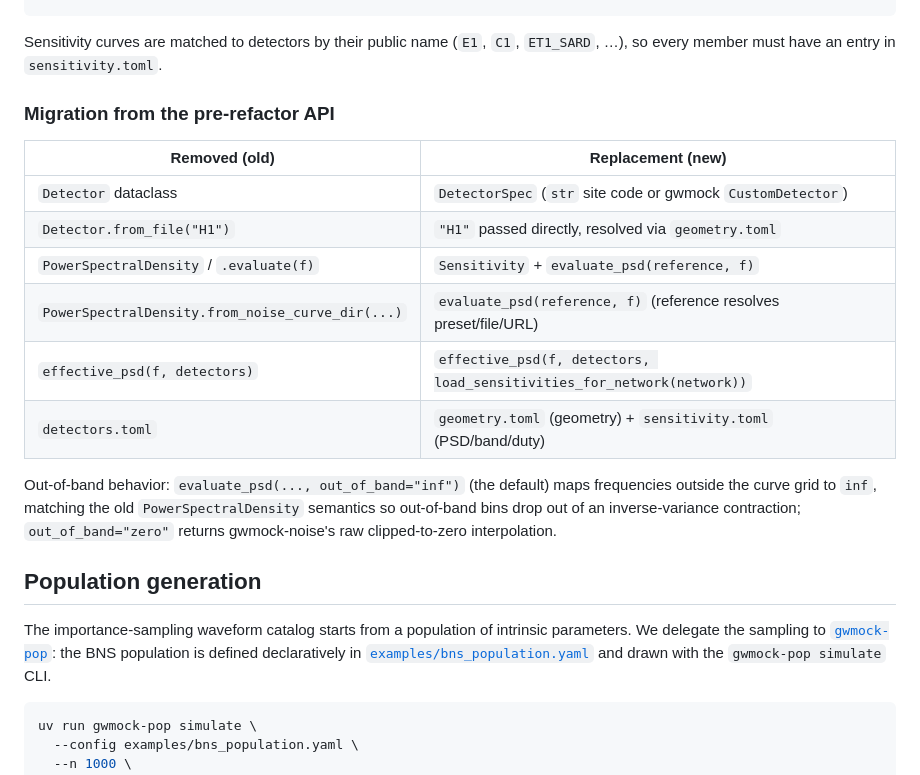
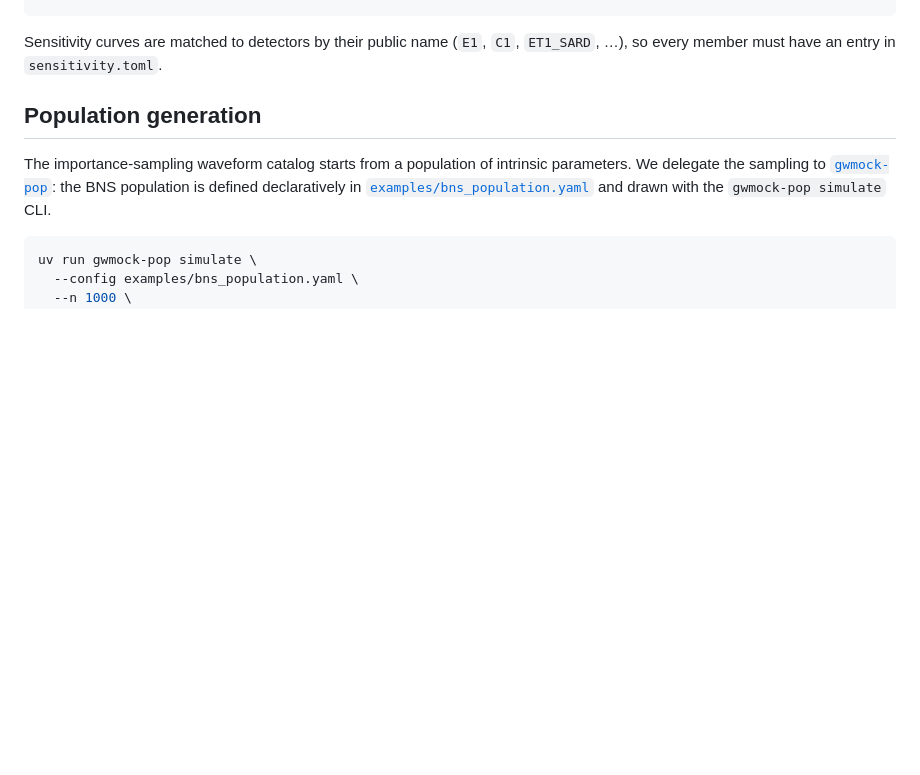
Before and after one commit to binado/astrogwb, a Markdown page: README.md, the part around the change. Drawn GitHub-style; blank space fills up the shorter version.

Commit message:
docs: remove migration notice in README

```diff
--- a/README.md
+++ b/README.md
@@ -82,23 +82,6 @@ overlap_reduction_function(f, "E1", "C1")  # ORF between any two members
 Sensitivity curves are matched to detectors by their public name
 (`E1`, `C1`, `ET1_SARD`, …), so every member must have an entry in
 `sensitivity.toml`.
-
-### Migration from the pre-refactor API
-
-| Removed (old)                                   | Replacement (new)                                            |
-| ----------------------------------------------- | ------------------------------------------------------------ |
-| `Detector` dataclass                            | `DetectorSpec` (`str` site code or gwmock `CustomDetector`) |
-| `Detector.from_file("H1")`                      | `"H1"` passed directly, resolved via `geometry.toml`         |
-| `PowerSpectralDensity` / `.evaluate(f)`         | `Sensitivity` + `evaluate_psd(reference, f)`                 |
-| `PowerSpectralDensity.from_noise_curve_dir(...)`| `evaluate_psd(reference, f)` (reference resolves preset/file/URL) |
-| `effective_psd(f, detectors)`                   | `effective_psd(f, detectors, load_sensitivities_for_network(network))` |
-| `detectors.toml`                                | `geometry.toml` (geometry) + `sensitivity.toml` (PSD/band/duty) |
-
-Out-of-band behavior: `evaluate_psd(..., out_of_band="inf")` (the default)
-maps frequencies outside the curve grid to `inf`, matching the old
-`PowerSpectralDensity` semantics so out-of-band bins drop out of an
-inverse-variance contraction; `out_of_band="zero"` returns gwmock-noise's
-raw clipped-to-zero interpolation.
 
 ## Population generation
 
```
